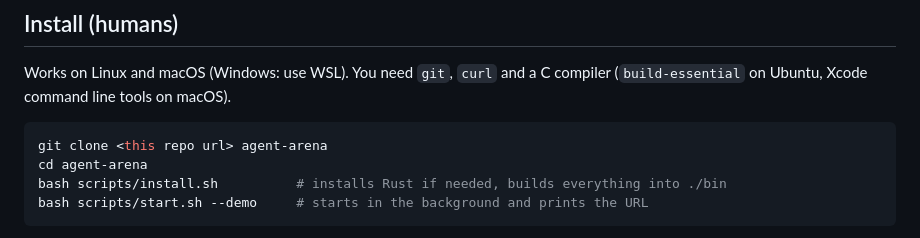
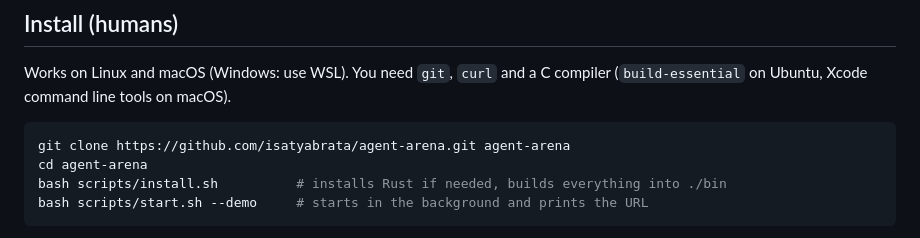
Before and after one commit to isatyabrata/agent-arena, a Markdown page: README.md, the part around the change. Rendered like a GitHub page.

````diff
--- a/README.md
+++ b/README.md
@@ -18,7 +18,7 @@ Works on Linux and macOS (Windows: use WSL). You need `git`, `curl` and a C
 compiler (`build-essential` on Ubuntu, Xcode command line tools on macOS).
 
 ```bash
-git clone <this repo url> agent-arena
+git clone https://github.com/isatyabrata/agent-arena.git agent-arena
 cd agent-arena
 bash scripts/install.sh          # installs Rust if needed, builds everything into ./bin
 bash scripts/start.sh --demo     # starts in the background and prints the URL
````
Also changed, not shown: AGENTS.md (+4 -1 lines).
